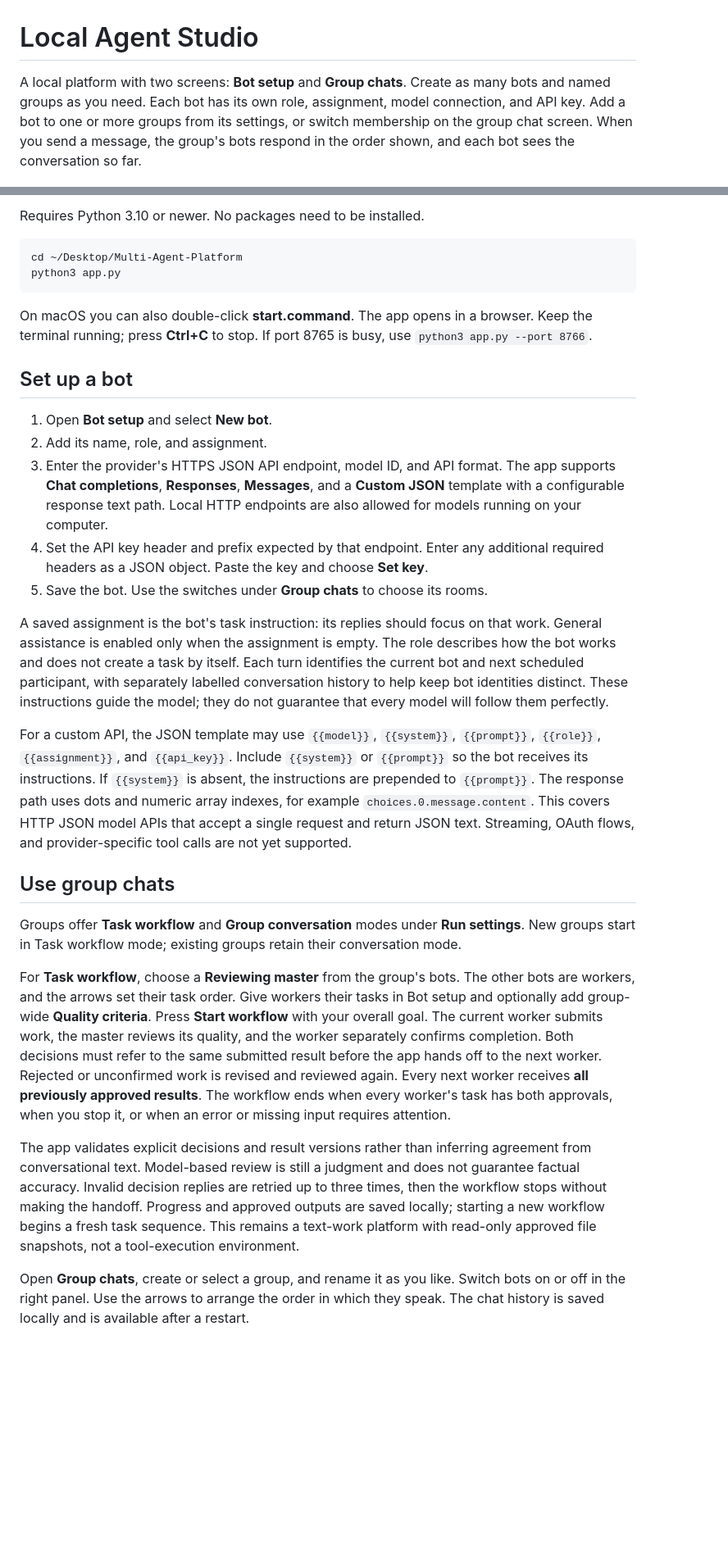
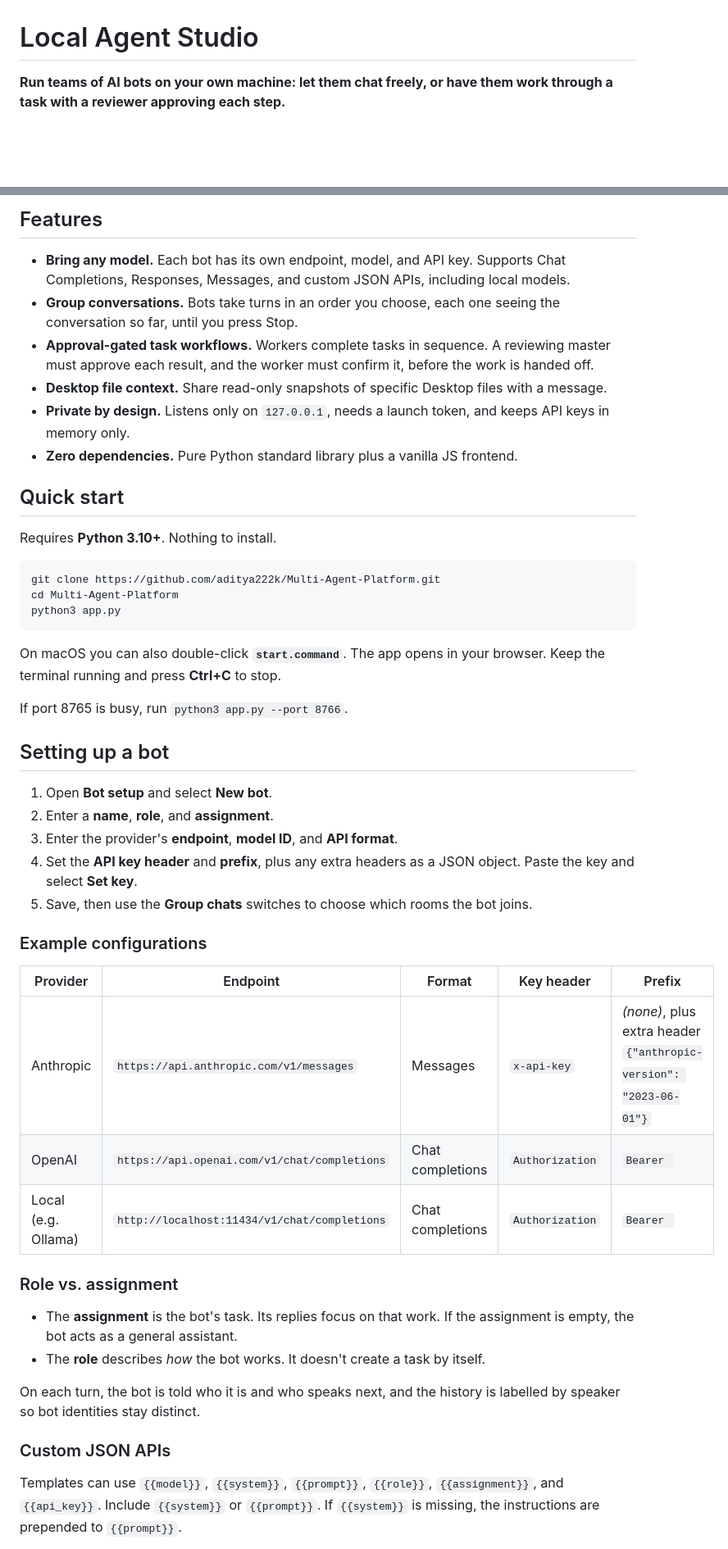
Before and after one commit to aditya222k/Multi-Agent-Platform, a Markdown page: README.md, 2 parts joined by grey strips. Shown at 82% size. Rendered like a GitHub page; blank space fills up the shorter version.

````diff
--- a/README.md
+++ b/README.md
@@ -1,4 +1,4 @@
 # Local Agent Studio
 
-A local platform with two screens: **Bot setup** and **Group chats**. Create as many bots and named groups as you need. Each bot has its own role, assignment, model connection, and API key. Add a bot to one or more groups from its settings, or switch membership on the group chat screen. When you send a message, the group's bots respond in the order shown, and each bot sees the conversation so far.
+**Run teams of AI bots on your own machine: let them chat freely, or have them work through a task with a reviewer approving each step.**
 
@@ -6,32 +8,53 @@ A local platform with two screens: **Bot setup** and **Group chats**. Create as
 
-Requires Python 3.10 or newer. No packages need to be installed.
+<!-- TODO: add a screenshot or GIF, e.g. docs/screenshot.png -->
+
+## Features
+
+- **Bring any model.** Each bot has its own endpoint, model, and API key. Supports Chat Completions, Responses, Messages, and custom JSON APIs, including local models.
+- **Group conversations.** Bots take turns in an order you choose, each one seeing the conversation so far, until you press Stop.
+- **Approval-gated task workflows.** Workers complete tasks in sequence. A reviewing master must approve each result, and the worker must confirm it, before the work is handed off.
+- **Desktop file context.** Share read-only snapshots of specific Desktop files with a message.
+- **Private by design.** Listens only on `127.0.0.1`, needs a launch token, and keeps API keys in memory only.
+- **Zero dependencies.** Pure Python standard library plus a vanilla JS frontend.
+
+## Quick start
+
+Requires **Python 3.10+**. Nothing to install.
 
 ```sh
-cd ~/Desktop/Multi-Agent-Platform
+git clone https://github.com/aditya222k/Multi-Agent-Platform.git
+cd Multi-Agent-Platform
 python3 app.py
 ```
 
-On macOS you can also double-click **start.command**. The app opens in a browser. Keep the terminal running; press **Ctrl+C** to stop. If port 8765 is busy, use `python3 app.py --port 8766`.
+On macOS you can also double-click **`start.command`**. The app opens in your browser. Keep the terminal running and press **Ctrl+C** to stop.
 
-## Set up a bot
+If port 8765 is busy, run `python3 app.py --port 8766`.
+
+## Setting up a bot
 
 1. Open **Bot setup** and select **New bot**.
-2. Add its name, role, and assignment.
-3. Enter the provider's HTTPS JSON API endpoint, model ID, and API format. The app supports **Chat completions**, **Responses**, **Messages**, and a **Custom JSON** template with a configurable response text path. Local HTTP endpoints are also allowed for models running on your computer.
-4. Set the API key header and prefix expected by that endpoint. Enter any additional required headers as a JSON object. Paste the key and choose **Set key**.
-5. Save the bot. Use the switches under **Group chats** to choose its rooms.
+2. Enter a **name**, **role**, and **assignment**.
+3. Enter the provider's **endpoint**, **model ID**, and **API format**.
+4. Set the **API key header** and **prefix**, plus any extra headers as a JSON object. Paste the key and select **Set key**.
+5. Save, then use the **Group chats** switches to choose which rooms the bot joins.
 
-A saved assignment is the bot's task instruction: its replies should focus on that work. General assistance is enabled only when the assignment is empty. The role describes how the bot works and does not create a task by itself. Each turn identifies the current bot and next scheduled participant, with separately labelled conversation history to help keep bot identities distinct. These instructions guide the model; they do not guarantee that every model will follow them perfectly.
+### Example configurations
 
-For a custom API, the JSON template may use `{{model}}`, `{{system}}`, `{{prompt}}`, `{{role}}`, `{{assignment}}`, and `{{api_key}}`. Include `{{system}}` or `{{prompt}}` so the bot receives its instructions. If `{{system}}` is absent, the instructions are prepended to `{{prompt}}`. The response path uses dots and numeric array indexes, for example `choices.0.message.content`. This covers HTTP JSON model APIs that accept a single request and return JSON text. Streaming, OAuth flows, and provider-specific tool calls are not yet supported.
+| Provider | Endpoint | Format | Key header | Prefix |
+|---|---|---|---|---|
+| Anthropic | `https://api.anthropic.com/v1/messages` | Messages | `x-api-key` | *(none)*, plus extra header `{"anthropic-version": "2023-06-01"}` |
+| OpenAI | `https://api.openai.com/v1/chat/completions` | Chat completions | `Authorization` | `Bearer ` |
+| Local (e.g. Ollama) | `http://localhost:11434/v1/chat/completions` | Chat completions | `Authorization` | `Bearer ` |
 
-## Use group chats
+### Role vs. assignment
 
-Groups offer **Task workflow** and **Group conversation** modes under **Run settings**. New groups start in Task workflow mode; existing groups retain their conversation mode.
+- The **assignment** is the bot's task. Its replies focus on that work. If the assignment is empty, the bot acts as a general assistant.
+- The **role** describes *how* the bot works. It doesn't create a task by itself.
 
-For **Task workflow**, choose a **Reviewing master** from the group's bots. The other bots are workers, and the arrows set their task order. Give workers their tasks in Bot setup and optionally add group-wide **Quality criteria**. Press **Start workflow** with your overall goal. The current worker submits work, the master reviews its quality, and the worker separately confirms completion. Both decisions must refer to the same submitted result before the app hands off to the next worker. Rejected or unconfirmed work is revised and reviewed again. Every next worker receives **all previously approved results**. The workflow ends when every worker's task has both approvals, when you stop it, or when an error or missing input requires attention.
+On each turn, the bot is told who it is and who speaks next, and the history is labelled by speaker so bot identities stay distinct.
 
-The app validates explicit decisions and result versions rather than inferring agreement from conversational text. Model-based review is still a judgment and does not guarantee factual accuracy. Invalid decision replies are retried up to three times, then the workflow stops without making the handoff. Progress and approved outputs are saved locally; starting a new workflow begins a fresh task sequence. This remains a text-work platform with read-only approved file snapshots, not a tool-execution environment.
+### Custom JSON APIs
 
-Open **Group chats**, create or select a group, and rename it as you like. Switch bots on or off in the right panel. Use the arrows to arrange the order in which they speak. The chat history is saved locally and is available after a restart.
+Templates can use `{{model}}`, `{{system}}`, `{{prompt}}`, `{{role}}`, `{{assignment}}`, and `{{api_key}}`. Include `{{system}}` or `{{prompt}}`. If `{{system}}` is missing, the instructions are prepended to `{{prompt}}`.
 
````
Also changed, not shown: other parts of README.md (+65 -9 lines).
